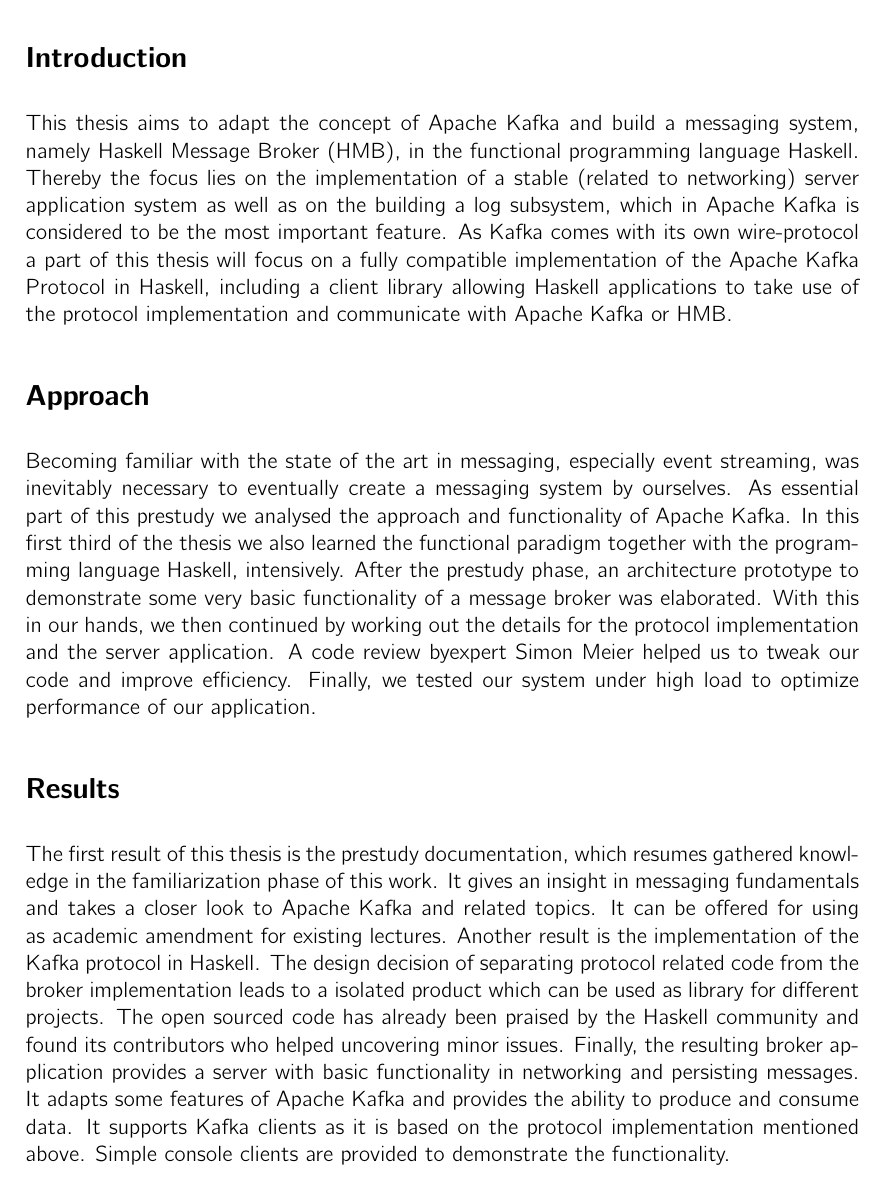
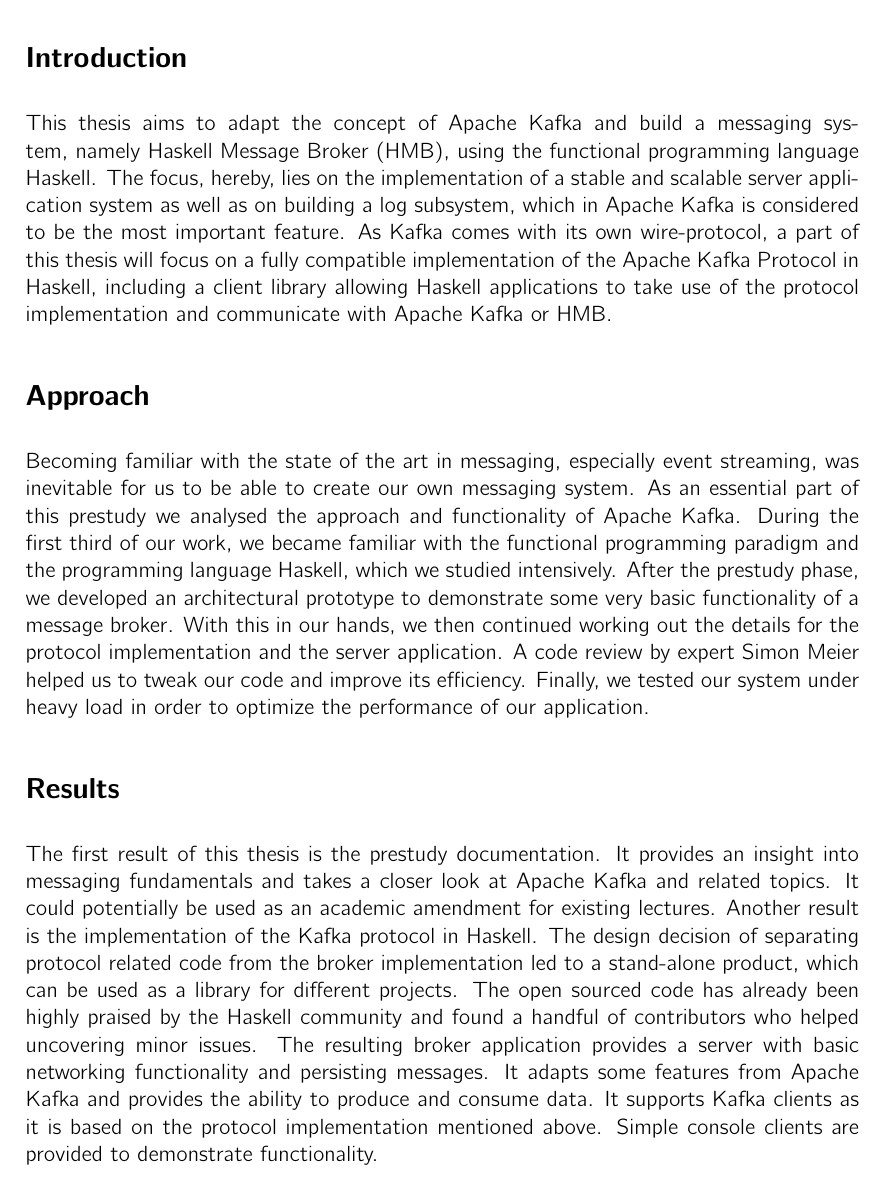
Before and after one commit to hmb-ba/doc, a LaTeX thesis (documentation.tex, which reads management_summary.tex): part of page 9 of 117, cut so that both start at the same text. Compiled offline with pdfLaTeX.

Commit message:
corrections management summary

```diff
--- a/management_summary.tex
+++ b/management_summary.tex
@@ -3,42 +3,43 @@
 \section*{Introduction}
 
 This thesis aims to adapt the concept of Apache Kafka and build a messaging
-system, namely Haskell Message Broker (HMB), in the functional programming
-language Haskell. Thereby the focus lies on the implementation of a stable
-(related to networking) server application system as well as on the building a
-log subsystem, which in Apache Kafka is considered to be the most important
-feature. As Kafka comes with its own wire-protocol a part of this thesis will
-focus on a fully compatible implementation of the Apache Kafka Protocol in
-Haskell, including a client library allowing Haskell applications to take use of
-the protocol implementation and communicate with Apache Kafka or HMB.
+system, namely Haskell Message Broker (HMB), using the functional programming
+language Haskell. The focus, hereby, lies on the implementation of a stable
+and scalable server application system as well as on building a log
+subsystem, which in Apache Kafka is considered to be the most important
+feature. As Kafka comes with its own wire-protocol, a part of this thesis
+will focus on a fully compatible implementation of the Apache Kafka Protocol
+in Haskell, including a client library allowing Haskell applications to take
+use of the protocol implementation and communicate with Apache Kafka or HMB.
 
 \section*{Approach}
 
 Becoming familiar with the state of the art in messaging, especially event
-streaming, was inevitably necessary to eventually create a messaging system by
-ourselves. As essential part of this prestudy we analysed the approach and
-functionality of Apache Kafka. In this first third of the thesis we also learned
-the functional paradigm together with the programming language Haskell,
-intensively. After the prestudy phase, an architecture prototype to demonstrate
-some very basic functionality of a message broker was elaborated. With this in
-our hands, we then continued by working out the details for the protocol
-implementation and the server application. A code review byexpert Simon Meier
-helped us to tweak our code and improve efficiency. Finally, we tested our
-system under high load to optimize performance of our application.
+streaming, was inevitable for us to be able to create our own messaging
+system. As an essential part of this prestudy we analysed the approach and
+functionality of Apache Kafka. During the first third of our work, we became
+familiar with the functional programming paradigm and the programming
+language Haskell, which we studied intensively. After the prestudy phase, we
+developed an architectural prototype to demonstrate some very basic
+functionality of a message broker. With this in our hands, we then continued
+working out the details for the protocol implementation and the server
+application. A code review by expert Simon Meier helped us to tweak our code
+and improve its efficiency. Finally, we tested our system under heavy load in
+order to optimize the performance of our application.
 
 \section*{Results}
 
-The first result of this thesis is the prestudy documentation, which resumes
-gathered knowledge in the familiarization phase of this work. It gives an
-insight in messaging fundamentals and  takes a closer look to Apache Kafka and
-related topics. It can be offered for using as academic amendment for existing
-lectures. Another result is the implementation of the Kafka protocol in Haskell.
-The design decision of separating protocol related code from the broker
-implementation leads to a isolated product which can be used as library for
-different projects. The open sourced code has already been praised by the
-Haskell community and found its contributors who helped uncovering minor issues.
-Finally, the resulting broker application provides a server with basic
-functionality in networking and persisting messages. It adapts some features of
-Apache Kafka and provides the ability to produce and consume data. It supports
-Kafka clients as it is based on the protocol implementation mentioned above.
-Simple console clients are provided to demonstrate the functionality.
+The first result of this thesis is the prestudy documentation. It provides an
+insight into messaging fundamentals and takes a closer look at Apache Kafka
+and related topics. It could potentially be used as an academic amendment for
+existing lectures. Another result is the implementation of the Kafka protocol
+in Haskell. The design decision of separating protocol related code from the
+broker implementation led to a stand-alone product, which can be used as a
+library for different projects. The open sourced code has already been highly
+praised by the Haskell community and found a handful of contributors who
+helped uncovering minor issues. The resulting broker application provides a
+server with basic networking functionality and persisting messages. It adapts
+some features from Apache Kafka and provides the ability to produce and
+consume data. It supports Kafka clients as it is based on the protocol
+implementation mentioned above. Simple console clients are provided to
+demonstrate functionality.
```
